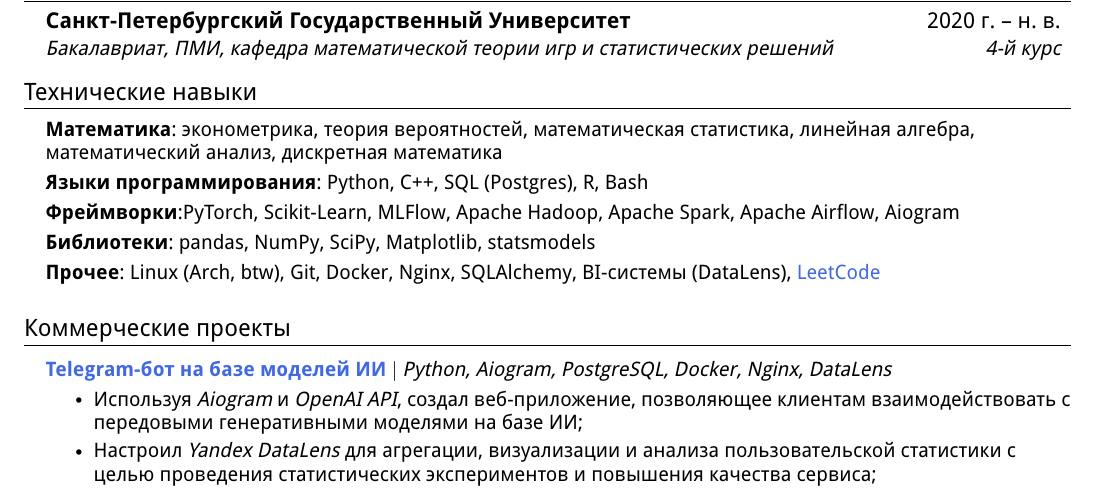
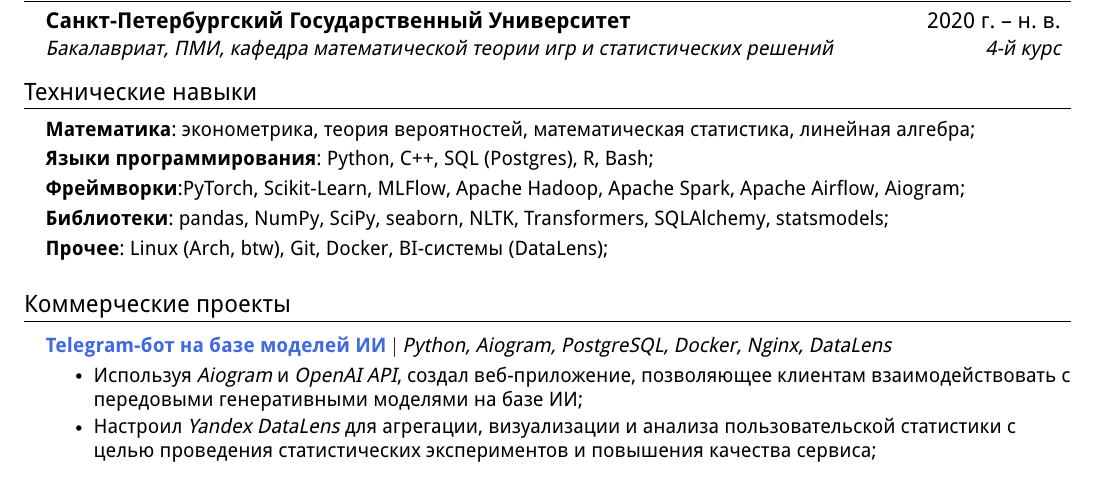
Before and after one commit to trxxxxkov/trxxxxkov, a LaTeX CV (resume-ru.tex): part of the page, cut so that both start at the same text. Compiled offline with pdfLaTeX.

Commit message:
Update the Technical skills section

```diff
--- a/resume-ru.tex
+++ b/resume-ru.tex
@@ -127,15 +127,15 @@
 \section{Технические навыки}
  \begin{itemize}[leftmargin=0.15in, label={}]
     \small{\item{
-        \textbf{Математика}{: эконометрика, теория вероятностей, математическая статистика, линейная алгебра, математический анализ, дискретная математика} \\
+        \textbf{Математика}{: эконометрика, теория вероятностей, математическая статистика, линейная алгебра;} \\
         \vspace{3pt}
-        \textbf{Языки программирования}{: Python, C++, SQL (Postgres), R, Bash} \\
+        \textbf{Языки программирования}{: Python, C++, SQL (Postgres), R, Bash;} \\
         \vspace{3pt}
-        \textbf{Фреймворки}{:PyTorch, Scikit-Learn, MLFlow, Apache Hadoop, Apache Spark, Apache Airflow, Aiogram} \\
+        \textbf{Фреймворки}{:PyTorch, Scikit-Learn, MLFlow, Apache Hadoop, Apache Spark, Apache Airflow, Aiogram;} \\
         \vspace{3pt}
-        \textbf{Библиотеки}{: pandas, NumPy, SciPy, Matplotlib, statsmodels} \\
+        \textbf{Библиотеки}{: pandas, NumPy, SciPy, seaborn, NLTK, Transformers, SQLAlchemy, statsmodels;} \\
         \vspace{3pt}
-        \textbf{Прочее}{: Linux (Arch, btw), Git, Docker, Nginx, SQLAlchemy, BI-системы (DataLens), \href{https://leetcode.com/u/trxxxxkov/}{LeetCode}} \\
+        \textbf{Прочее}{: Linux (Arch, btw), Git, Docker, BI-системы (DataLens);} \\
     }}
  \end{itemize}
 
```
Also changed, not shown: resume-en.tex (+5 -5 lines).
